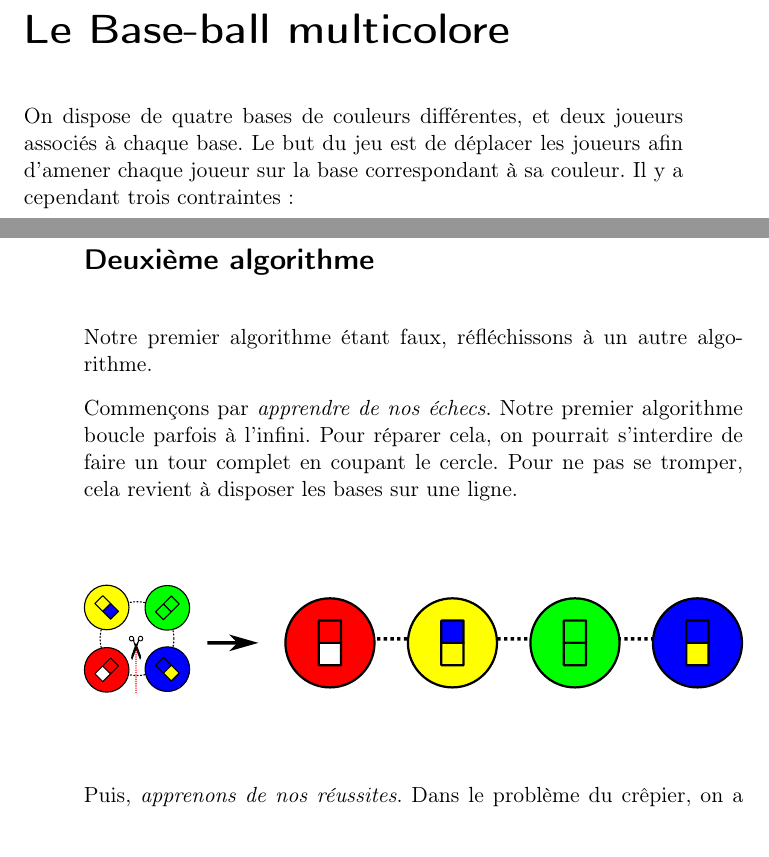
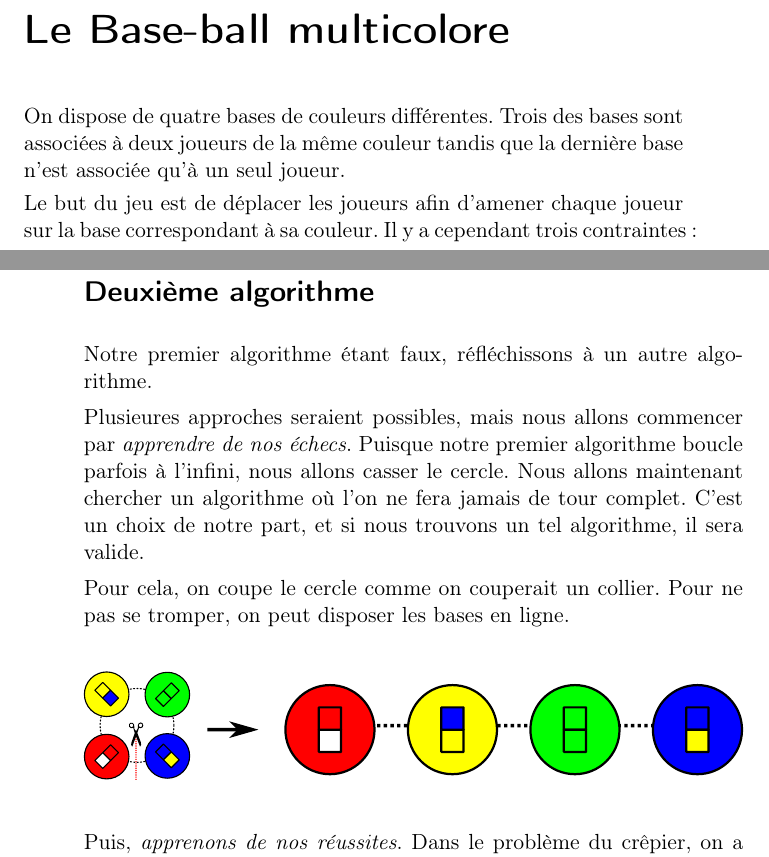
Before and after one commit to InfoSansOrdi/CSIRL, a LaTeX book (livret/SMN.tex, which reads livret/algo/baseball/manuel.tex): two parts of pages 13 and 16 of 25, joined at a grey line, cut so that both start at the same text. Compiled offline with pdfLaTeX.

Commit message:
relecture de laurent guittet (merci beaucoup)

```diff
--- a/livret/algo/baseball/manuel.tex
+++ b/livret/algo/baseball/manuel.tex
@@ -1,14 +1,16 @@
 \chapter*{Le Base-ball multicolore}
 
-On dispose de quatre bases de couleurs différentes, et deux joueurs associés à
-chaque base. Le but du jeu est de déplacer les joueurs afin d'amener chaque
-joueur sur la base correspondant à sa couleur. Il y a cependant trois
-contraintes :
+On dispose de quatre bases de couleurs différentes. Trois des bases sont
+associées à deux joueurs de la même couleur tandis que la dernière base n'est
+associée qu'à un seul joueur.
+
+Le but du jeu est de déplacer les joueurs afin d'amener chaque joueur sur la
+base correspondant à sa couleur. Il y a cependant trois contraintes :
 
 \begin{itemize}
 \item les bases sont disposées en cercle, et un joueur ne peut se déplacer que
-  vers les deux bases voisines (il ne peut pas traverser le terrain) ;
-\item on ne peut déplacer qu'un joueur à la fois ;
+  vers les deux bases voisines (il ne peut pas traverser le terrain);
+\item on ne peut déplacer qu'un joueur à la fois;
 \item chaque base a deux places, et un joueur ne peut se déplacer vers une base
   que si elle possède une place libre.
 \end{itemize}
@@ -86,12 +88,17 @@ l'infini.
 
 \section*{Deuxième algorithme}
 
-Notre premier algorithme étant faux, réfléchissons à un autre algorithme.
+Notre premier algorithme étant faux, réfléchissons à un autre
+algorithme.
 
-Commençons par \textit{apprendre de nos échecs}. Notre premier algorithme boucle
-parfois à l'infini. Pour réparer cela, on pourrait s'interdire de faire un tour
-complet en coupant le cercle. Pour ne pas se tromper, cela revient à disposer
-les bases sur une ligne.
+Plusieures approches seraient possibles, mais nous allons commencer par
+\textit{apprendre de nos échecs}. Puisque notre premier algorithme boucle parfois à
+l'infini, nous allons casser le cercle. Nous allons maintenant chercher un
+algorithme où l'on ne fera jamais de tour complet. C'est un choix de notre part,
+et si nous trouvons un tel algorithme, il sera valide.
+
+Pour cela, on coupe le cercle comme on couperait un collier.  Pour ne pas se
+tromper, on peut disposer les bases en ligne.
 
 % FIXME tikz ?
 \begin{center}
```
Also changed, not shown: livret/SMN.tex (+2 -2 lines), livret/algo/nim/manuel.tex (+2 -2 lines), livret/SMN.pdf.
